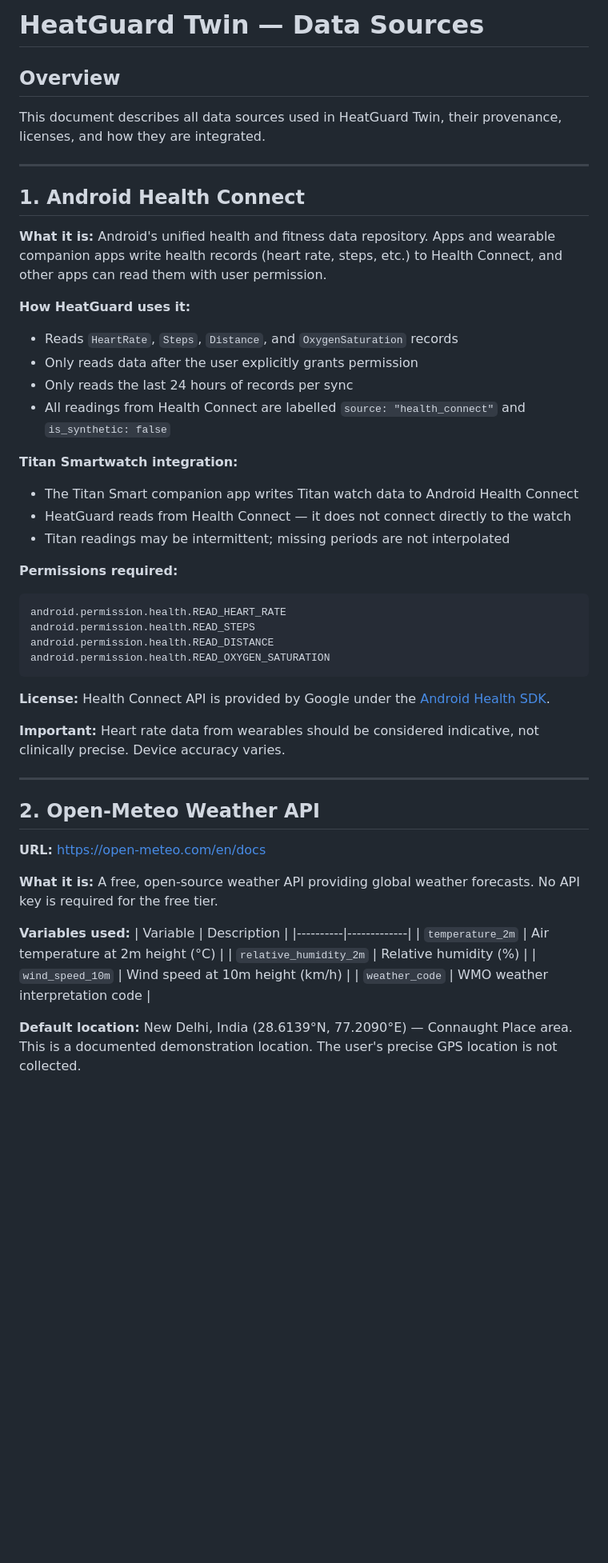
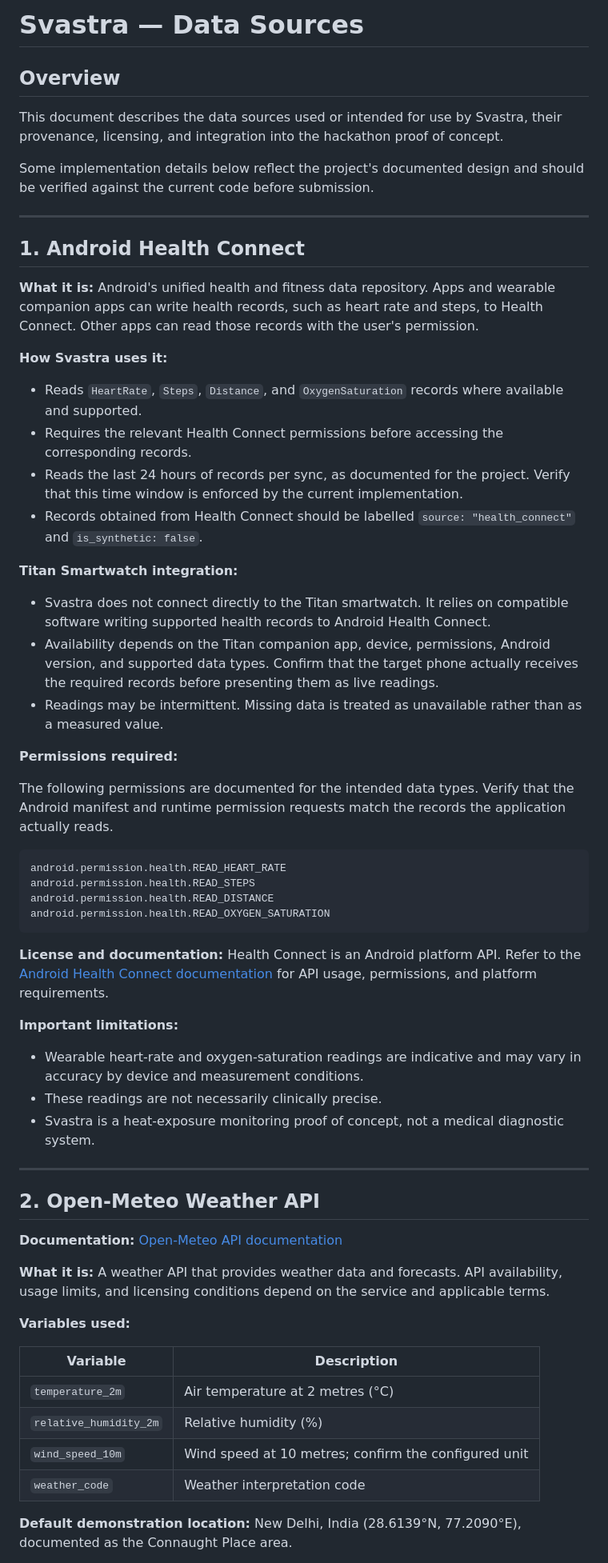
Before and after one commit to Shrutiii8/Svastra, a Markdown page: docs/DATA_SOURCES.md, the part around one of its changes. Shown at 80% size. Rendered like a GitHub page; blank space fills up the shorter version.

````diff
--- a/docs/DATA_SOURCES.md
+++ b/docs/DATA_SOURCES.md
@@ -1,54 +1,62 @@
-# HeatGuard Twin — Data Sources
+# Svastra — Data Sources
 
 ## Overview
 
-This document describes all data sources used in HeatGuard Twin, their provenance, licenses, and how they are integrated.
+This document describes the data sources used or intended for use by Svastra, their provenance, licensing, and integration into the hackathon proof of concept.
+
+Some implementation details below reflect the project's documented design and should be verified against the current code before submission.
 
 ---
 
 ## 1. Android Health Connect
 
-**What it is:** Android's unified health and fitness data repository. Apps and wearable companion apps write health records (heart rate, steps, etc.) to Health Connect, and other apps can read them with user permission.
+**What it is:** Android's unified health and fitness data repository. Apps and wearable companion apps can write health records, such as heart rate and steps, to Health Connect. Other apps can read those records with the user's permission.
 
-**How HeatGuard uses it:**
-- Reads `HeartRate`, `Steps`, `Distance`, and `OxygenSaturation` records
-- Only reads data after the user explicitly grants permission
-- Only reads the last 24 hours of records per sync
-- All readings from Health Connect are labelled `source: "health_connect"` and `is_synthetic: false`
+**How Svastra uses it:**
+- Reads `HeartRate`, `Steps`, `Distance`, and `OxygenSaturation` records where available and supported.
+- Requires the relevant Health Connect permissions before accessing the corresponding records.
+- Reads the last 24 hours of records per sync, as documented for the project. Verify that this time window is enforced by the current implementation.
+- Records obtained from Health Connect should be labelled `source: "health_connect"` and `is_synthetic: false`.
 
 **Titan Smartwatch integration:**
-- The Titan Smart companion app writes Titan watch data to Android Health Connect
-- HeatGuard reads from Health Connect — it does not connect directly to the watch
-- Titan readings may be intermittent; missing periods are not interpolated
+- Svastra does not connect directly to the Titan smartwatch. It relies on compatible software writing supported health records to Android Health Connect.
+- Availability depends on the Titan companion app, device, permissions, Android version, and supported data types. Confirm that the target phone actually receives the required records before presenting them as live readings.
+- Readings may be intermittent. Missing data is treated as unavailable rather than as a measured value.
 
 **Permissions required:**
-```
+
+The following permissions are documented for the intended data types. Verify that the Android manifest and runtime permission requests match the records the application actually reads.
+
+```text
 android.permission.health.READ_HEART_RATE
 android.permission.health.READ_STEPS
 android.permission.health.READ_DISTANCE
 android.permission.health.READ_OXYGEN_SATURATION
 ```
 
-**License:** Health Connect API is provided by Google under the [Android Health SDK](https://developer.android.com/health-and-fitness/guides/health-connect).
+**License and documentation:** Health Connect is an Android platform API. Refer to the [Android Health Connect documentation](https://developer.android.com/health-and-fitness/guides/health-connect) for API usage, permissions, and platform requirements.
 
-**Important:** Heart rate data from wearables should be considered indicative, not clinically precise. Device accuracy varies.
+**Important limitations:**
+- Wearable heart-rate and oxygen-saturation readings are indicative and may vary in accuracy by device and measurement conditions.
+- These readings are not necessarily clinically precise.
+- Svastra is a heat-exposure monitoring proof of concept, not a medical diagnostic system.
 
 ---
 
 ## 2. Open-Meteo Weather API
 
-**URL:** https://open-meteo.com/en/docs
+**Documentation:** [Open-Meteo API documentation](https://open-meteo.com/en/docs)
 
-**What it is:** A free, open-source weather API providing global weather forecasts. No API key is required for the free tier.
+**What it is:** A weather API that provides weather data and forecasts. API availability, usage limits, and licensing conditions depend on the service and applicable terms.
 
 **Variables used:**
+
 | Variable | Description |
 |----------|-------------|
-| `temperature_2m` | Air temperature at 2m height (°C) |
+| `temperature_2m` | Air temperature at 2 metres (°C) |
 | `relative_humidity_2m` | Relative humidity (%) |
-| `wind_speed_10m` | Wind speed at 10m height (km/h) |
-| `weather_code` | WMO weather interpretation code |
+| `wind_speed_10m` | Wind speed at 10 metres; confirm the configured unit |
+| `weather_code` | Weather interpretation code |
 
-**Default location:** New Delhi, India (28.6139°N, 77.2090°E) — Connaught Place area.
-This is a documented demonstration location. The user's precise GPS location is not collected.
+**Default demonstration location:** New Delhi, India (28.6139°N, 77.2090°E), documented as the Connaught Place area.
 
````
Also changed, not shown: other parts of docs/DATA_SOURCES.md (+76 -32 lines).
